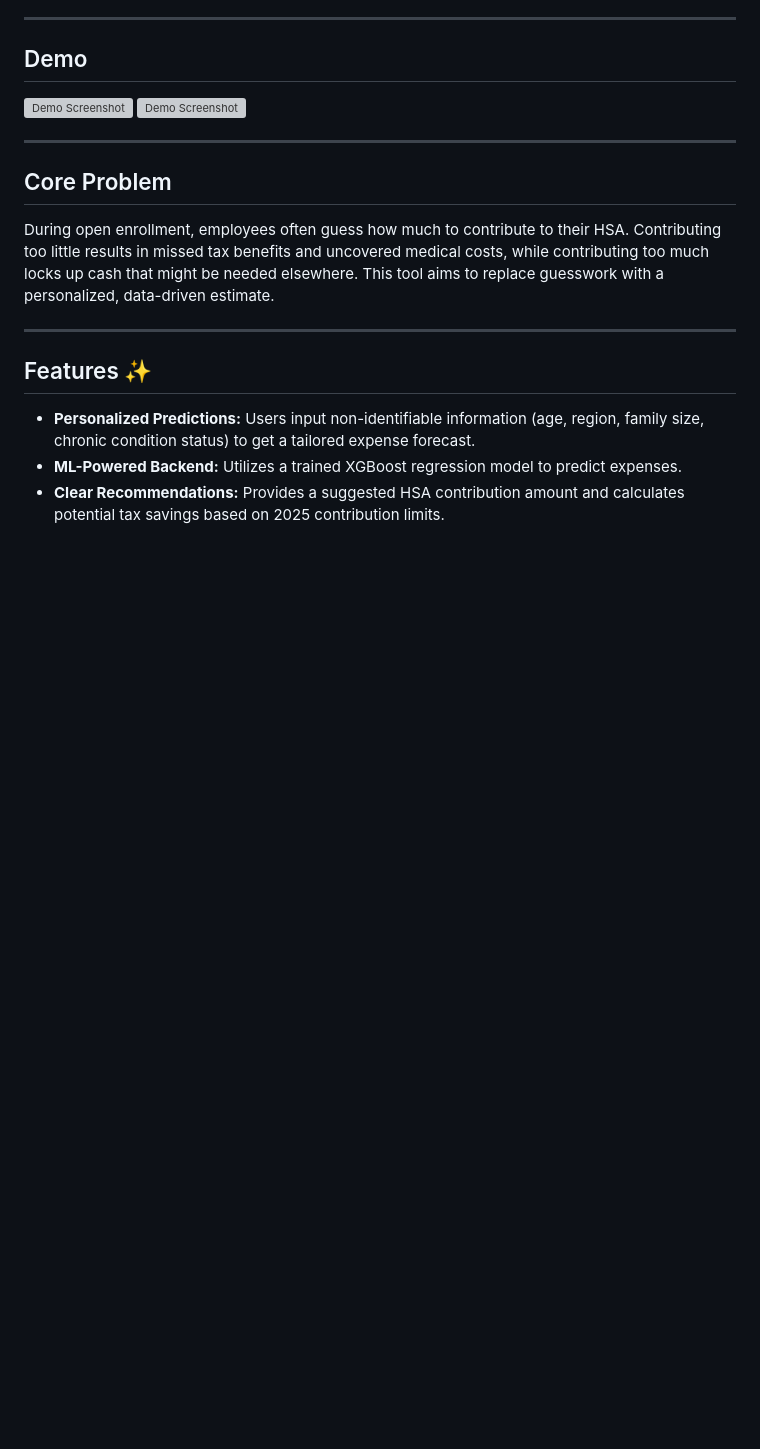
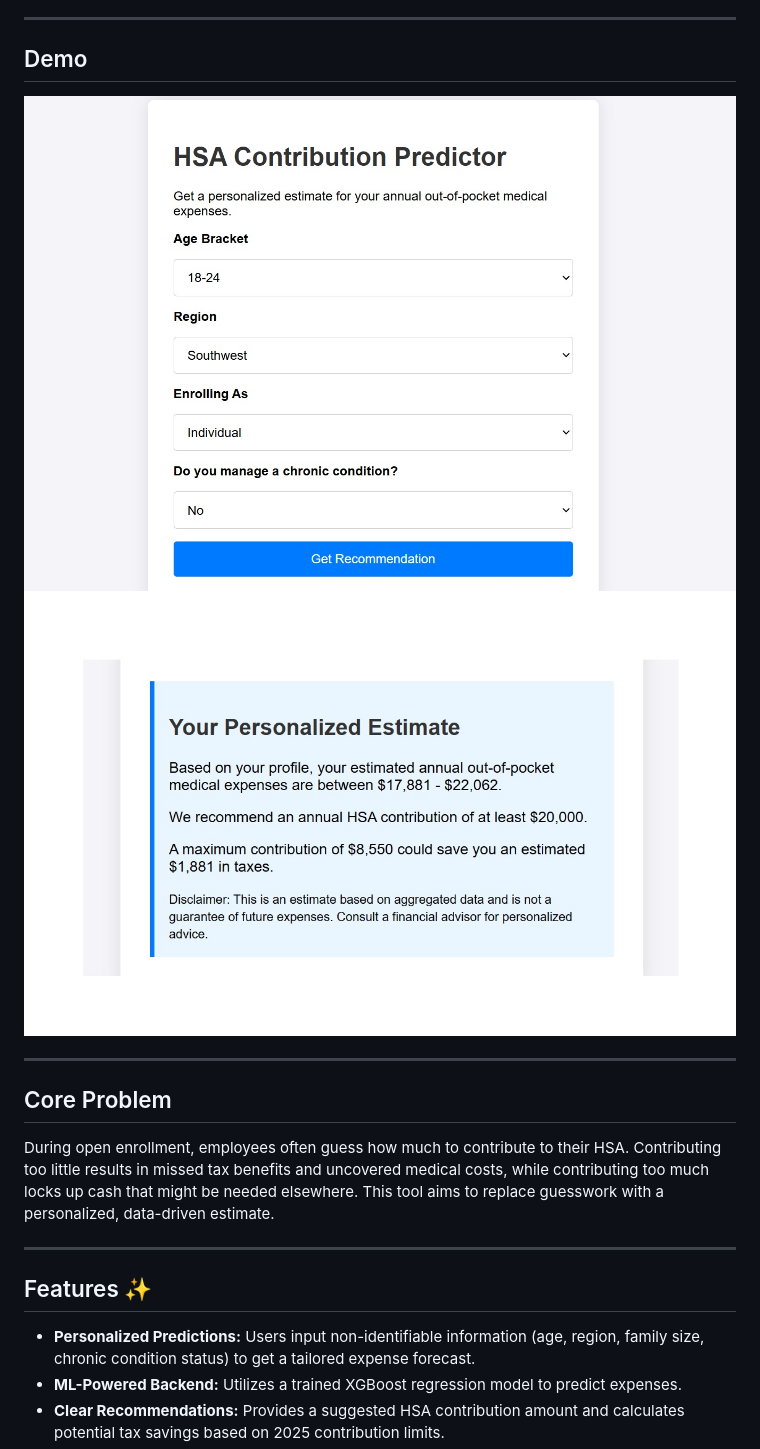
Before and after one commit to aakshi77/hsa_predictor, a Markdown page: README.md, the part around the change. GitHub-like rendering; blank space fills up the shorter version; grey boxes are pictures that could not be loaded.

```diff
--- a/README.md
+++ b/README.md
@@ -6,8 +6,8 @@ This project is a full-stack web application designed to help users make informe
 
 ## Demo
 
-![Demo Screenshot](untitled.jpg)
-![Demo Screenshot](untitled1.jpg)
+![Demo Screenshot](Untitled.jpg)
+![Demo Screenshot](Untitled1.jpg)
 
 
 -----
```
